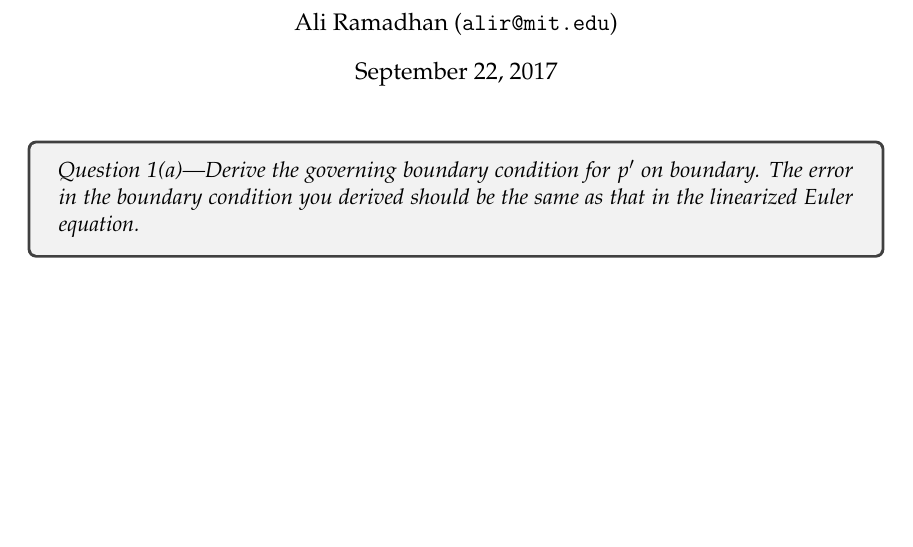
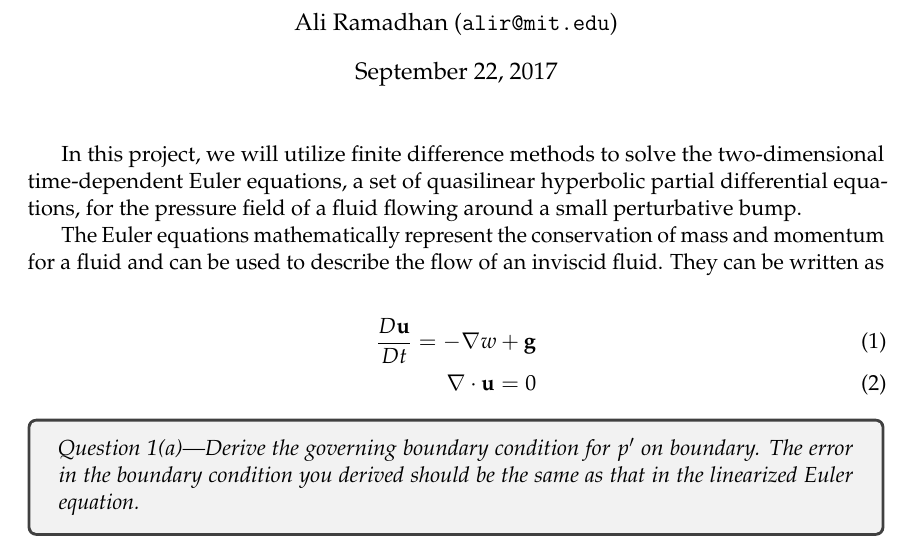
Before and after one commit to ali-ramadhan/6.339-numerical-pdes, a LaTeX document (project1/report/project1.tex): part of page 1 of 3, cut so that both start at the same text, the shorter picture padded with empty space. Compiled offline with pdfLaTeX.

Commit message:
Auto stash before merge of "master" and "origin/master"

```diff
--- a/project1/report/project1.tex
+++ b/project1/report/project1.tex
@@ -45,6 +45,17 @@
 
 \begin{document}
 \maketitle
+
+In this project, we will utilize finite difference methods to solve the two-dimensional time-dependent Euler equations, a set of quasilinear hyperbolic partial differential equations, for the pressure field of a fluid flowing around a small perturbative bump.
+
+
+The Euler equations mathematically represent the conservation of mass and momentum for a fluid and can be used to describe the flow of an inviscid fluid. They can be written as
+
+\begin{align}
+\frac{D\mathbf{u}}{Dt} = - \nabla w + \mathbf{g} \\
+\nabla\cdot\mathbf{u} = 0
+\end{align}
+
 
 \begin{tcolorbox}
   \textit{Question 1(a)---Derive the governing boundary condition for $p'$ on boundary. The error in the boundary condition you derived should be the same as that in the linearized Euler equation.}
```
Also changed, not shown: project1/report/project1.pdf.
